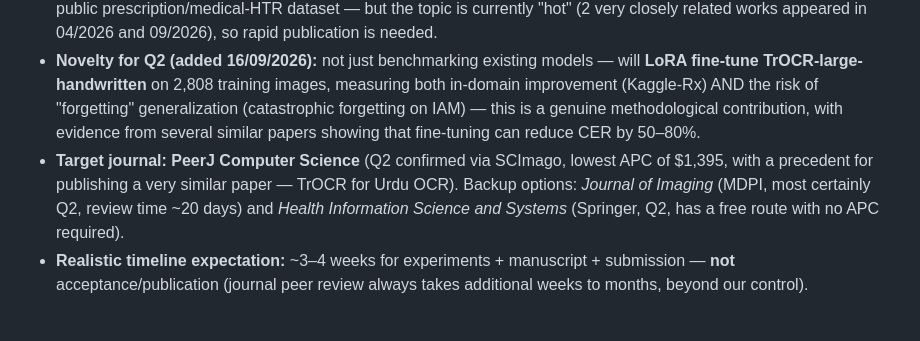
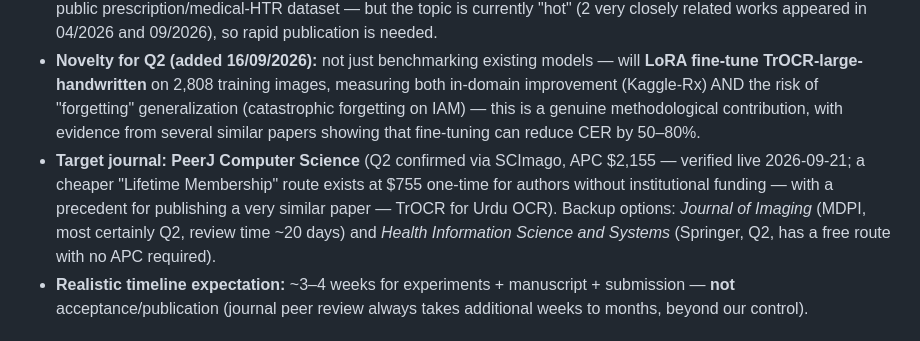
Before and after one commit to bangdang-ai-developer/handwritten-rx-ocr-lora-benchmark, a Markdown page: README.md, the part around the change. Rendered like a GitHub page.

```diff
--- a/README.md
+++ b/README.md
@@ -65,7 +65,7 @@ forgetting → kept elastic=True. Full details are in [results/phase7b_ablation_
 - **Primary dataset:** Kaggle "Doctor's Handwritten Prescription BD dataset" (`mamun1113/doctors-handwritten-prescription-bd-dataset`, handwritten prescriptions, with a peer-reviewed IEEE iCACCESS 2024 paper, open license) — used as a domain-shift control via the **IAM Handwriting Database** (`nibinv23/iam-handwriting-word-database`).
 - **Benchmark novelty:** GOT-OCR2.0, PaddleOCR-VL, DeepSeek-OCR, and Qwen-VL have never been tested on any public prescription/medical-HTR dataset — but the topic is currently "hot" (2 very closely related works appeared in 04/2026 and 09/2026), so rapid publication is needed.
 - **Novelty for Q2 (added 16/09/2026):** not just benchmarking existing models — will **LoRA fine-tune TrOCR-large-handwritten** on 2,808 training images, measuring both in-domain improvement (Kaggle-Rx) AND the risk of "forgetting" generalization (catastrophic forgetting on IAM) — this is a genuine methodological contribution, with evidence from several similar papers showing that fine-tuning can reduce CER by 50–80%.
-- **Target journal:** **PeerJ Computer Science** (Q2 confirmed via SCImago, lowest APC of $1,395, with a precedent for publishing a very similar paper — TrOCR for Urdu OCR). Backup options: *Journal of Imaging* (MDPI, most certainly Q2, review time ~20 days) and *Health Information Science and Systems* (Springer, Q2, has a free route with no APC required).
+- **Target journal:** **PeerJ Computer Science** (Q2 confirmed via SCImago, APC $2,155 — verified live 2026-09-21; a cheaper "Lifetime Membership" route exists at $755 one-time for authors without institutional funding — with a precedent for publishing a very similar paper — TrOCR for Urdu OCR). Backup options: *Journal of Imaging* (MDPI, most certainly Q2, review time ~20 days) and *Health Information Science and Systems* (Springer, Q2, has a free route with no APC required).
 - **Realistic timeline expectation:** ~3–4 weeks for experiments + manuscript + submission — **not** acceptance/publication (journal peer review always takes additional weeks to months, beyond our control).
 
 ## Note on source reliability
```
Also changed, not shown: docs/05-q2-research-plan.md (+3 -3 lines).
